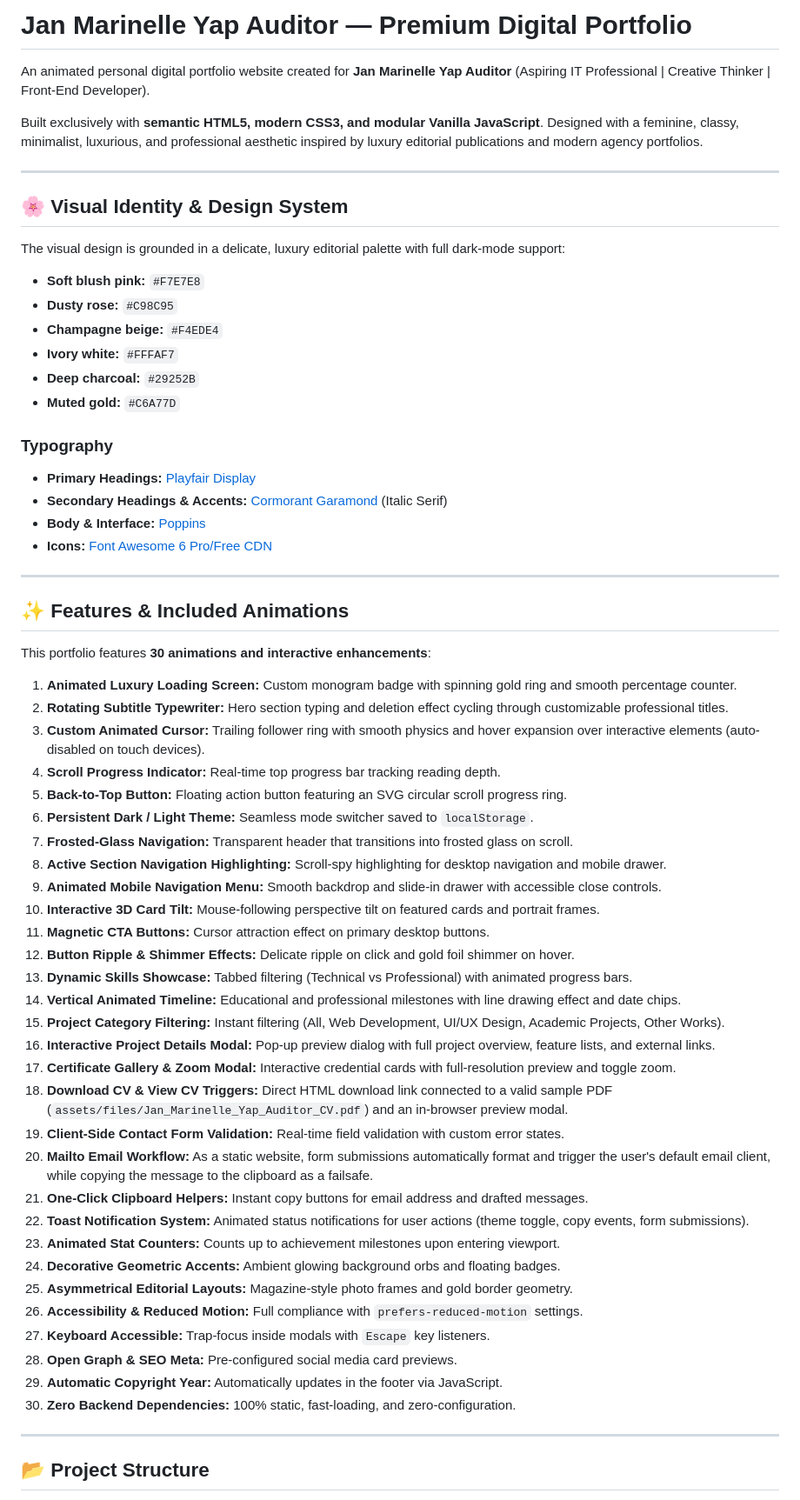
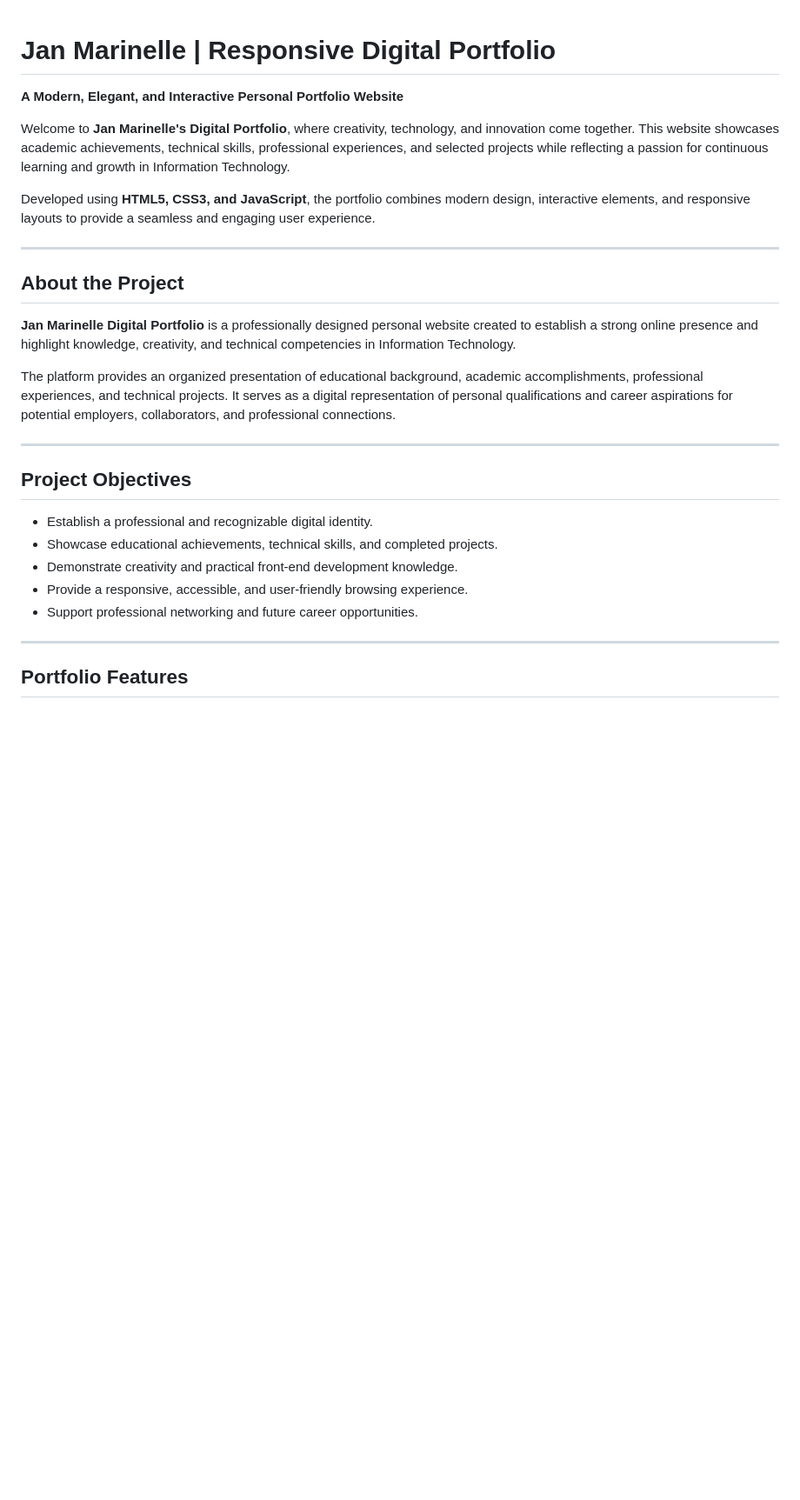
Before and after one commit to marinelleeaux/Responsive-Digital-Portfolio, a Markdown page: README.md, the part around one of its changes. Shown at 87% size. GitHub-like rendering; blank space fills up the shorter version.

```diff
--- a/README.md
+++ b/README.md
@@ -1,66 +1,31 @@
-# Jan Marinelle Yap Auditor — Premium Digital Portfolio
 
-An animated personal digital portfolio website created for **Jan Marinelle Yap Auditor** (Aspiring IT Professional | Creative Thinker | Front-End Developer).
+# Jan Marinelle | Responsive Digital Portfolio
 
-Built exclusively with **semantic HTML5, modern CSS3, and modular Vanilla JavaScript**. Designed with a feminine, classy, minimalist, luxurious, and professional aesthetic inspired by luxury editorial publications and modern agency portfolios.
+**A Modern, Elegant, and Interactive Personal Portfolio Website**
+
+Welcome to **Jan Marinelle's Digital Portfolio**, where creativity, technology, and innovation come together. This website showcases academic achievements, technical skills, professional experiences, and selected projects while reflecting a passion for continuous learning and growth in Information Technology.
+
+Developed using **HTML5, CSS3, and JavaScript**, the portfolio combines modern design, interactive elements, and responsive layouts to provide a seamless and engaging user experience.
 
 ---
 
-## 🌸 Visual Identity & Design System
+## About the Project
 
-The visual design is grounded in a delicate, luxury editorial palette with full dark-mode support:
+**Jan Marinelle Digital Portfolio** is a professionally designed personal website created to establish a strong online presence and highlight knowledge, creativity, and technical competencies in Information Technology.
 
-- **Soft blush pink:** `#F7E7E8`
-- **Dusty rose:** `#C98C95`
-- **Champagne beige:** `#F4EDE4`
-- **Ivory white:** `#FFFAF7`
-- **Deep charcoal:** `#29252B`
-- **Muted gold:** `#C6A77D`
-
-### Typography
-- **Primary Headings:** [Playfair Display](https://fonts.google.com/specimen/Playfair+Display)
-- **Secondary Headings & Accents:** [Cormorant Garamond](https://fonts.google.com/specimen/Cormorant+Garamond) (Italic Serif)
-- **Body & Interface:** [Poppins](https://fonts.google.com/specimen/Poppins)
-- **Icons:** [Font Awesome 6 Pro/Free CDN](https://fontawesome.com/)
+The platform provides an organized presentation of educational background, academic accomplishments, professional experiences, and technical projects. It serves as a digital representation of personal qualifications and career aspirations for potential employers, collaborators, and professional connections.
 
 ---
 
-## ✨ Features & Included Animations
+## Project Objectives
 
-This portfolio features **30 animations and interactive enhancements**:
-
-1. **Animated Luxury Loading Screen:** Custom monogram badge with spinning gold ring and smooth percentage counter.
-2. **Rotating Subtitle Typewriter:** Hero section typing and deletion effect cycling through customizable professional titles.
-3. **Custom Animated Cursor:** Trailing follower ring with smooth physics and hover expansion over interactive elements (auto-disabled on touch devices).
-4. **Scroll Progress Indicator:** Real-time top progress bar tracking reading depth.
-5. **Back-to-Top Button:** Floating action button featuring an SVG circular scroll progress ring.
-6. **Persistent Dark / Light Theme:** Seamless mode switcher saved to `localStorage`.
-7. **Frosted-Glass Navigation:** Transparent header that transitions into frosted glass on scroll.
-8. **Active Section Navigation Highlighting:** Scroll-spy highlighting for desktop navigation and mobile drawer.
-9. **Animated Mobile Navigation Menu:** Smooth backdrop and slide-in drawer with accessible close controls.
-10. **Interactive 3D Card Tilt:** Mouse-following perspective tilt on featured cards and portrait frames.
-11. **Magnetic CTA Buttons:** Cursor attraction effect on primary desktop buttons.
-12. **Button Ripple & Shimmer Effects:** Delicate ripple on click and gold foil shimmer on hover.
-13. **Dynamic Skills Showcase:** Tabbed filtering (Technical vs Professional) with animated progress bars.
-14. **Vertical Animated Timeline:** Educational and professional milestones with line drawing effect and date chips.
-15. **Project Category Filtering:** Instant filtering (All, Web Development, UI/UX Design, Academic Projects, Other Works).
-16. **Interactive Project Details Modal:** Pop-up preview dialog with full project overview, feature lists, and external links.
-17. **Certificate Gallery & Zoom Modal:** Interactive credential cards with full-resolution preview and toggle zoom.
-18. **Download CV & View CV Triggers:** Direct HTML download link connected to a valid sample PDF (`assets/files/Jan_Marinelle_Yap_Auditor_CV.pdf`) and an in-browser preview modal.
-19. **Client-Side Contact Form Validation:** Real-time field validation with custom error states.
-20. **Mailto Email Workflow:** As a static website, form submissions automatically format and trigger the user's default email client, while copying the message to the clipboard as a failsafe.
-21. **One-Click Clipboard Helpers:** Instant copy buttons for email address and drafted messages.
-22. **Toast Notification System:** Animated status notifications for user actions (theme toggle, copy events, form submissions).
-23. **Animated Stat Counters:** Counts up to achievement milestones upon entering viewport.
-24. **Decorative Geometric Accents:** Ambient glowing background orbs and floating badges.
-25. **Asymmetrical Editorial Layouts:** Magazine-style photo frames and gold border geometry.
-26. **Accessibility & Reduced Motion:** Full compliance with `prefers-reduced-motion` settings.
-27. **Keyboard Accessible:** Trap-focus inside modals with `Escape` key listeners.
-28. **Open Graph & SEO Meta:** Pre-configured social media card previews.
-29. **Automatic Copyright Year:** Automatically updates in the footer via JavaScript.
-30. **Zero Backend Dependencies:** 100% static, fast-loading, and zero-configuration.
+- Establish a professional and recognizable digital identity.
+- Showcase educational achievements, technical skills, and completed projects.
+- Demonstrate creativity and practical front-end development knowledge.
+- Provide a responsive, accessible, and user-friendly browsing experience.
+- Support professional networking and future career opportunities.
 
 ---
 
-## 📂 Project Structure
+## Portfolio Features
 
```
Also changed, not shown: other parts of README.md (+83 -117 lines).
